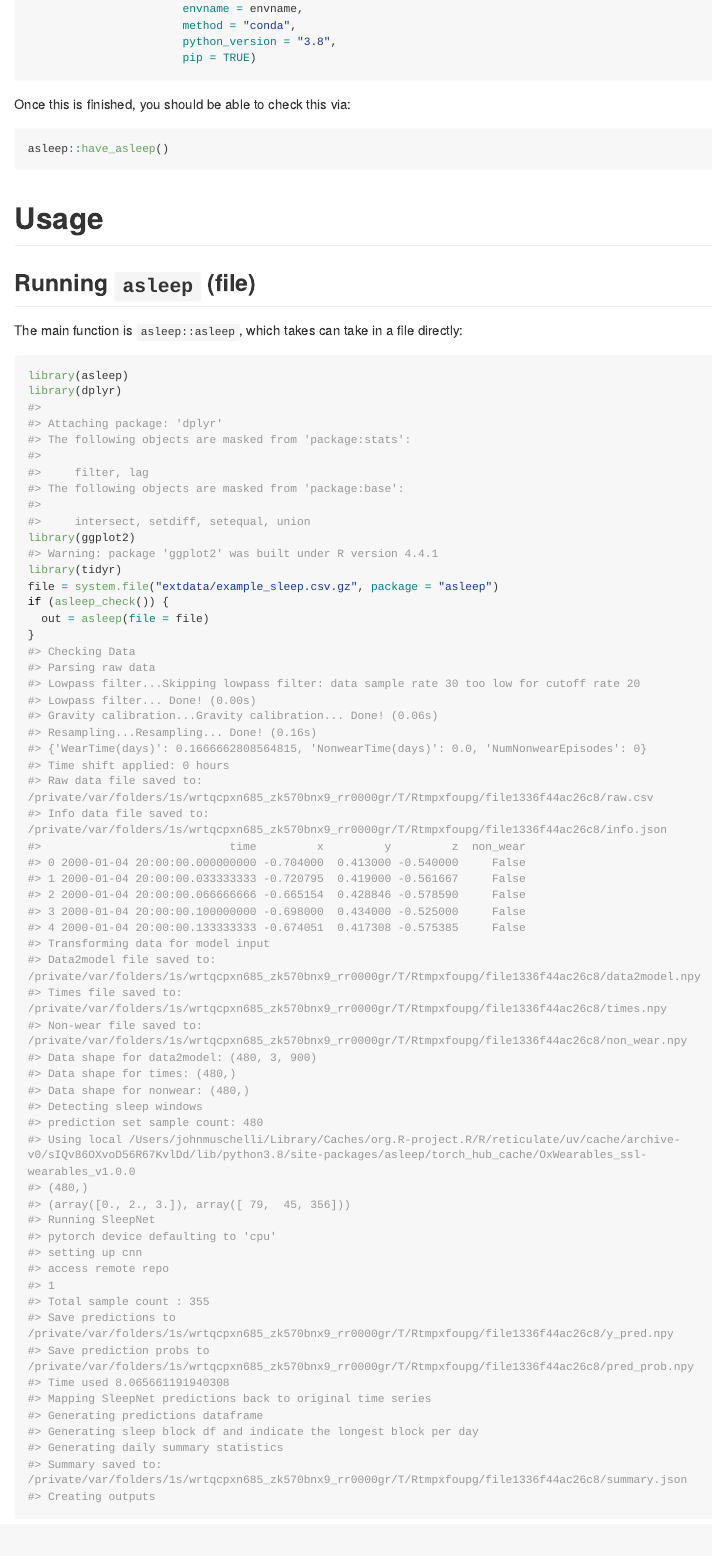
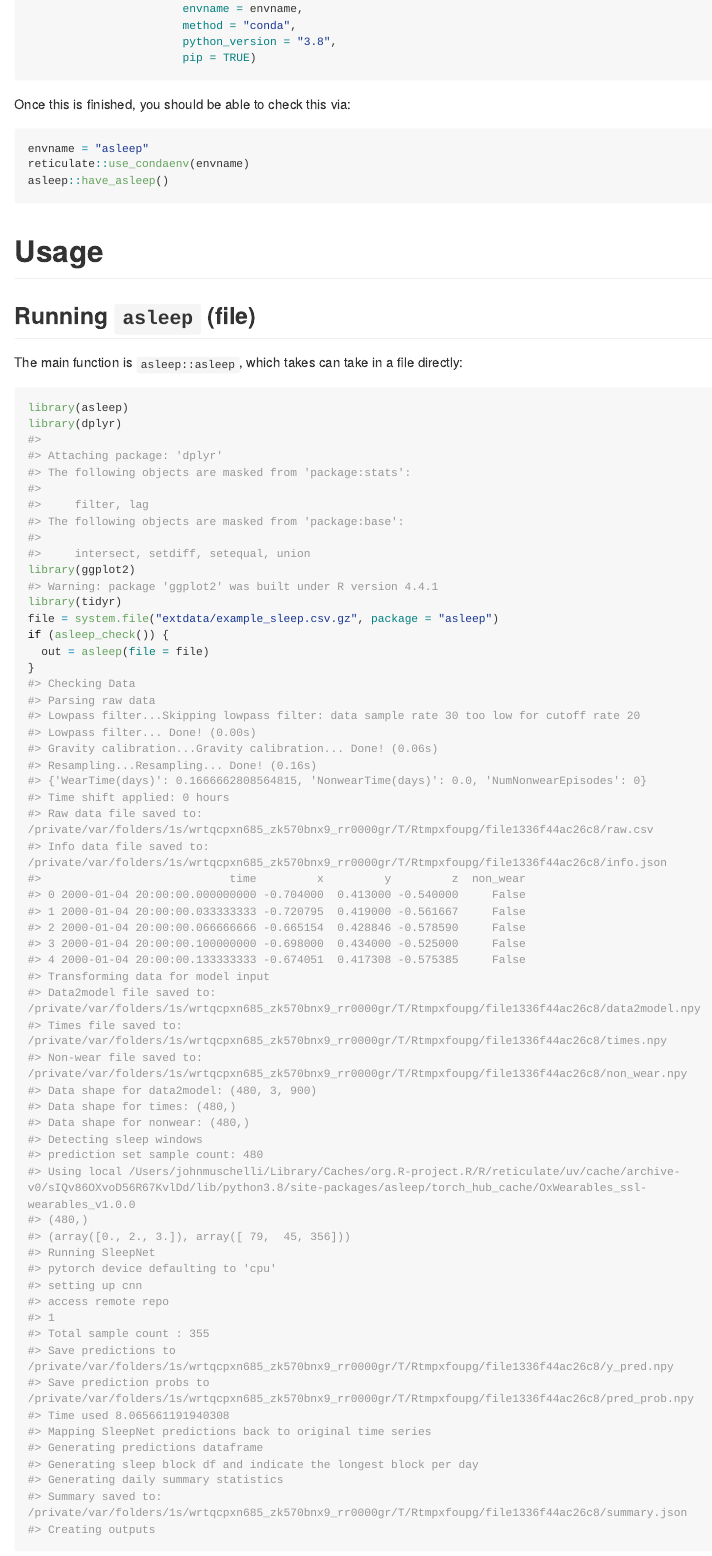
Before and after one commit to jhuwit/asleep, an R Markdown document (README.Rmd): the page in a window 1100 px wide, from 510 px down. The pictures show the output file README.md that the author committed with the source, drawn offline in the style of GitHub; long lines of code are wrapped; badge pictures from the web are left out.

Commit message:
fixing readme again

````diff
--- a/README.Rmd
+++ b/README.Rmd
@@ -49,6 +49,8 @@ reticulate::py_install(c("asleep", "argparse", "numpy", "pandas"),
 Once this is finished, you should be able to check this via:
 
 ```{r, eval = FALSE}
+envname = "asleep"
+reticulate::use_condaenv(envname)
 asleep::have_asleep()
 ```
 
````
Also changed, not shown: README.md.
